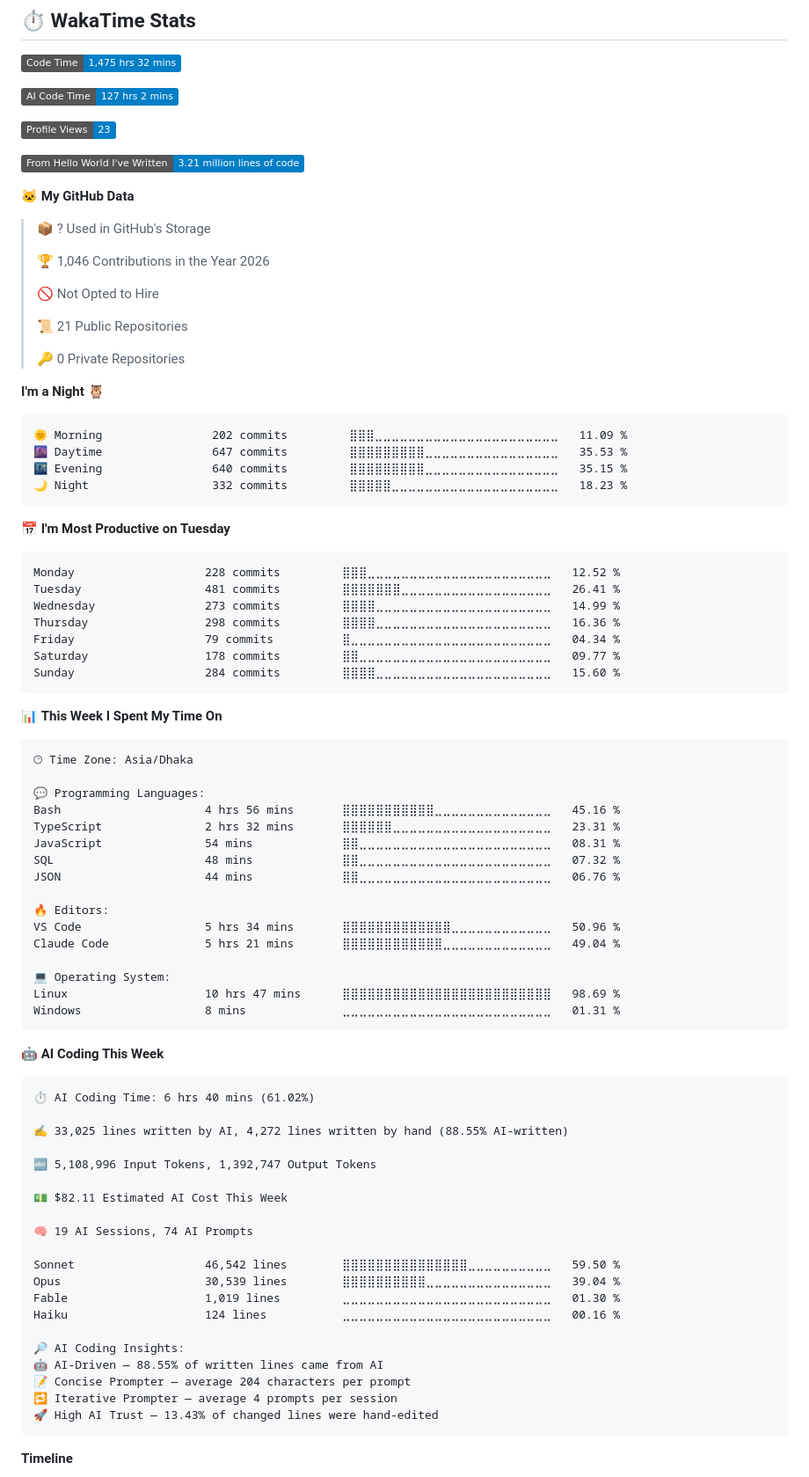
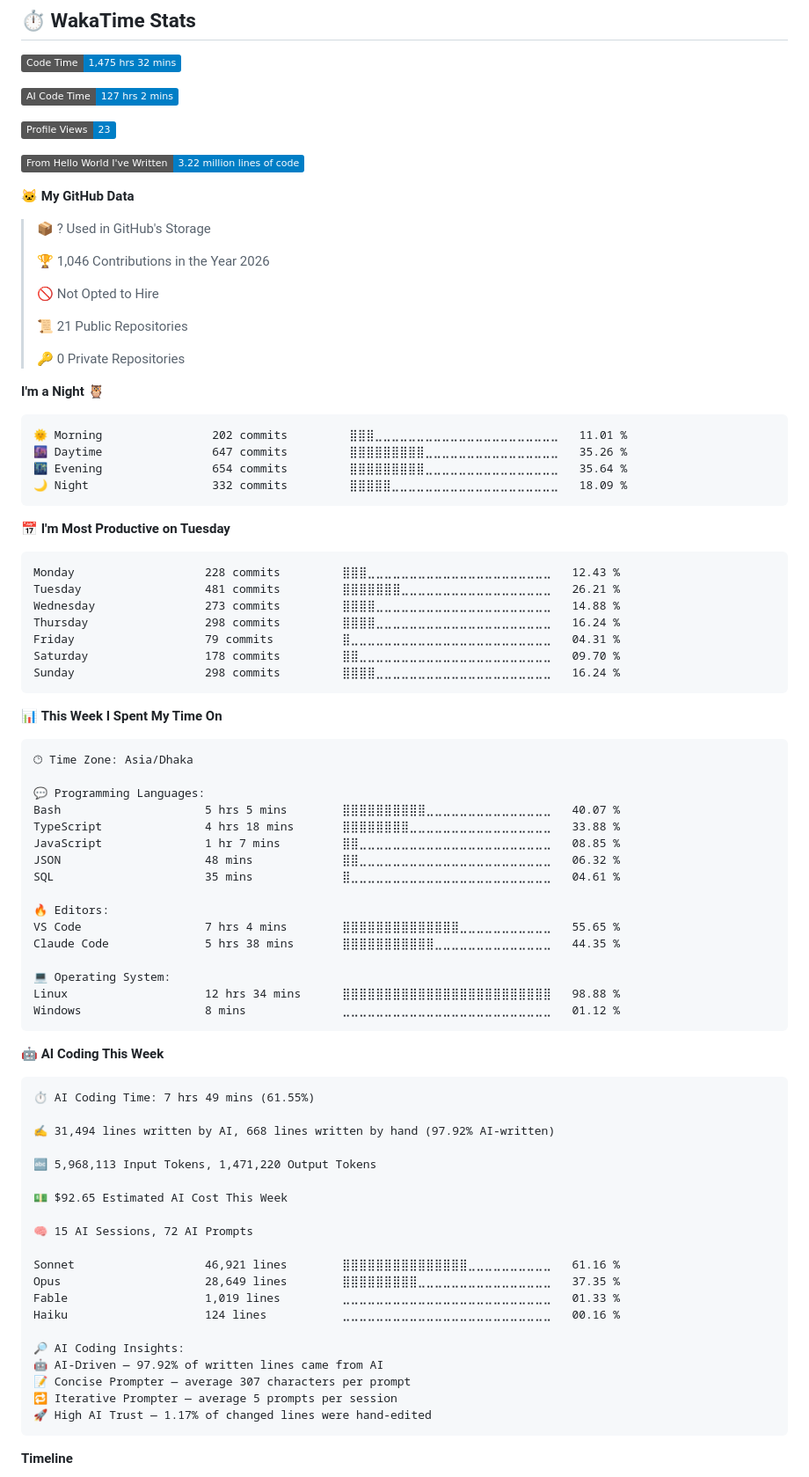
Before and after one commit to SadikHasanRafi/SadikHasanRafi, a Markdown page: README.md, the part around one of its changes. Shown at 88% size. GitHub-like rendering; badges without logos.

Commit message:
📊 Updated WakaTime development metrics

````diff
--- a/README.md
+++ b/README.md
@@ -125,7 +125,7 @@
 
 ![Profile Views](http://img.shields.io/badge/Profile%20Views-23-blue?style=flat)
 
-![Lines of code](https://img.shields.io/badge/From%20Hello%20World%20I%27ve%20Written-3.21%20million%20lines%20of%20code-blue?style=flat)
+![Lines of code](https://img.shields.io/badge/From%20Hello%20World%20I%27ve%20Written-3.22%20million%20lines%20of%20code-blue?style=flat)
 
 **🐱 My GitHub Data**
 
@@ -142,21 +142,21 @@
 **I'm a Night 🦉**
 
 ```text
-🌞 Morning                202 commits         ⣿⣿⣿⣀⣀⣀⣀⣀⣀⣀⣀⣀⣀⣀⣀⣀⣀⣀⣀⣀⣀⣀⣀⣀⣀   11.09 %
-🌆 Daytime                647 commits         ⣿⣿⣿⣿⣿⣿⣿⣿⣿⣀⣀⣀⣀⣀⣀⣀⣀⣀⣀⣀⣀⣀⣀⣀⣀   35.53 %
-🌃 Evening                640 commits         ⣿⣿⣿⣿⣿⣿⣿⣿⣿⣀⣀⣀⣀⣀⣀⣀⣀⣀⣀⣀⣀⣀⣀⣀⣀   35.15 %
-🌙 Night                  332 commits         ⣿⣿⣿⣿⣿⣀⣀⣀⣀⣀⣀⣀⣀⣀⣀⣀⣀⣀⣀⣀⣀⣀⣀⣀⣀   18.23 %
+🌞 Morning                202 commits         ⣿⣿⣿⣀⣀⣀⣀⣀⣀⣀⣀⣀⣀⣀⣀⣀⣀⣀⣀⣀⣀⣀⣀⣀⣀   11.01 %
+🌆 Daytime                647 commits         ⣿⣿⣿⣿⣿⣿⣿⣿⣿⣀⣀⣀⣀⣀⣀⣀⣀⣀⣀⣀⣀⣀⣀⣀⣀   35.26 %
+🌃 Evening                654 commits         ⣿⣿⣿⣿⣿⣿⣿⣿⣿⣀⣀⣀⣀⣀⣀⣀⣀⣀⣀⣀⣀⣀⣀⣀⣀   35.64 %
+🌙 Night                  332 commits         ⣿⣿⣿⣿⣿⣀⣀⣀⣀⣀⣀⣀⣀⣀⣀⣀⣀⣀⣀⣀⣀⣀⣀⣀⣀   18.09 %
 ```
 📅 **I'm Most Productive on Tuesday**
 
 ```text
-Monday                   228 commits         ⣿⣿⣿⣀⣀⣀⣀⣀⣀⣀⣀⣀⣀⣀⣀⣀⣀⣀⣀⣀⣀⣀⣀⣀⣀   12.52 %
-Tuesday                  481 commits         ⣿⣿⣿⣿⣿⣿⣿⣀⣀⣀⣀⣀⣀⣀⣀⣀⣀⣀⣀⣀⣀⣀⣀⣀⣀   26.41 %
-Wednesday                273 commits         ⣿⣿⣿⣿⣀⣀⣀⣀⣀⣀⣀⣀⣀⣀⣀⣀⣀⣀⣀⣀⣀⣀⣀⣀⣀   14.99 %
-Thursday                 298 commits         ⣿⣿⣿⣿⣀⣀⣀⣀⣀⣀⣀⣀⣀⣀⣀⣀⣀⣀⣀⣀⣀⣀⣀⣀⣀   16.36 %
-Friday                   79 commits          ⣿⣀⣀⣀⣀⣀⣀⣀⣀⣀⣀⣀⣀⣀⣀⣀⣀⣀⣀⣀⣀⣀⣀⣀⣀   04.34 %
-Saturday                 178 commits         ⣿⣿⣀⣀⣀⣀⣀⣀⣀⣀⣀⣀⣀⣀⣀⣀⣀⣀⣀⣀⣀⣀⣀⣀⣀   09.77 %
-Sunday                   284 commits         ⣿⣿⣿⣿⣀⣀⣀⣀⣀⣀⣀⣀⣀⣀⣀⣀⣀⣀⣀⣀⣀⣀⣀⣀⣀   15.60 %
+Monday                   228 commits         ⣿⣿⣿⣀⣀⣀⣀⣀⣀⣀⣀⣀⣀⣀⣀⣀⣀⣀⣀⣀⣀⣀⣀⣀⣀   12.43 %
+Tuesday                  481 commits         ⣿⣿⣿⣿⣿⣿⣿⣀⣀⣀⣀⣀⣀⣀⣀⣀⣀⣀⣀⣀⣀⣀⣀⣀⣀   26.21 %
+Wednesday                273 commits         ⣿⣿⣿⣿⣀⣀⣀⣀⣀⣀⣀⣀⣀⣀⣀⣀⣀⣀⣀⣀⣀⣀⣀⣀⣀   14.88 %
+Thursday                 298 commits         ⣿⣿⣿⣿⣀⣀⣀⣀⣀⣀⣀⣀⣀⣀⣀⣀⣀⣀⣀⣀⣀⣀⣀⣀⣀   16.24 %
+Friday                   79 commits          ⣿⣀⣀⣀⣀⣀⣀⣀⣀⣀⣀⣀⣀⣀⣀⣀⣀⣀⣀⣀⣀⣀⣀⣀⣀   04.31 %
+Saturday                 178 commits         ⣿⣿⣀⣀⣀⣀⣀⣀⣀⣀⣀⣀⣀⣀⣀⣀⣀⣀⣀⣀⣀⣀⣀⣀⣀   09.70 %
+Sunday                   298 commits         ⣿⣿⣿⣿⣀⣀⣀⣀⣀⣀⣀⣀⣀⣀⣀⣀⣀⣀⣀⣀⣀⣀⣀⣀⣀   16.24 %
 ```
 
 
@@ -166,44 +166,44 @@ Sunday                   284 commits         ⣿⣿⣿⣿⣀⣀⣀⣀⣀⣀⣀
 🕑︎ Time Zone: Asia/Dhaka
 
 💬 Programming Languages:
-Bash                     4 hrs 56 mins       ⣿⣿⣿⣿⣿⣿⣿⣿⣿⣿⣿⣀⣀⣀⣀⣀⣀⣀⣀⣀⣀⣀⣀⣀⣀   45.16 %
-TypeScript               2 hrs 32 mins       ⣿⣿⣿⣿⣿⣿⣀⣀⣀⣀⣀⣀⣀⣀⣀⣀⣀⣀⣀⣀⣀⣀⣀⣀⣀   23.31 %
-JavaScript               54 mins             ⣿⣿⣀⣀⣀⣀⣀⣀⣀⣀⣀⣀⣀⣀⣀⣀⣀⣀⣀⣀⣀⣀⣀⣀⣀   08.31 %
-SQL                      48 mins             ⣿⣿⣀⣀⣀⣀⣀⣀⣀⣀⣀⣀⣀⣀⣀⣀⣀⣀⣀⣀⣀⣀⣀⣀⣀   07.32 %
-JSON                     44 mins             ⣿⣿⣀⣀⣀⣀⣀⣀⣀⣀⣀⣀⣀⣀⣀⣀⣀⣀⣀⣀⣀⣀⣀⣀⣀   06.76 %
+Bash                     5 hrs 5 mins        ⣿⣿⣿⣿⣿⣿⣿⣿⣿⣿⣀⣀⣀⣀⣀⣀⣀⣀⣀⣀⣀⣀⣀⣀⣀   40.07 %
+TypeScript               4 hrs 18 mins       ⣿⣿⣿⣿⣿⣿⣿⣿⣀⣀⣀⣀⣀⣀⣀⣀⣀⣀⣀⣀⣀⣀⣀⣀⣀   33.88 %
+JavaScript               1 hr 7 mins         ⣿⣿⣀⣀⣀⣀⣀⣀⣀⣀⣀⣀⣀⣀⣀⣀⣀⣀⣀⣀⣀⣀⣀⣀⣀   08.85 %
+JSON                     48 mins             ⣿⣿⣀⣀⣀⣀⣀⣀⣀⣀⣀⣀⣀⣀⣀⣀⣀⣀⣀⣀⣀⣀⣀⣀⣀   06.32 %
+SQL                      35 mins             ⣿⣀⣀⣀⣀⣀⣀⣀⣀⣀⣀⣀⣀⣀⣀⣀⣀⣀⣀⣀⣀⣀⣀⣀⣀   04.61 %
 
 🔥 Editors:
-VS Code                  5 hrs 34 mins       ⣿⣿⣿⣿⣿⣿⣿⣿⣿⣿⣿⣿⣿⣀⣀⣀⣀⣀⣀⣀⣀⣀⣀⣀⣀   50.96 %
-Claude Code              5 hrs 21 mins       ⣿⣿⣿⣿⣿⣿⣿⣿⣿⣿⣿⣿⣀⣀⣀⣀⣀⣀⣀⣀⣀⣀⣀⣀⣀   49.04 %
+VS Code                  7 hrs 4 mins        ⣿⣿⣿⣿⣿⣿⣿⣿⣿⣿⣿⣿⣿⣿⣀⣀⣀⣀⣀⣀⣀⣀⣀⣀⣀   55.65 %
+Claude Code              5 hrs 38 mins       ⣿⣿⣿⣿⣿⣿⣿⣿⣿⣿⣿⣀⣀⣀⣀⣀⣀⣀⣀⣀⣀⣀⣀⣀⣀   44.35 %
 
 💻 Operating System:
-Linux                    10 hrs 47 mins      ⣿⣿⣿⣿⣿⣿⣿⣿⣿⣿⣿⣿⣿⣿⣿⣿⣿⣿⣿⣿⣿⣿⣿⣿⣿   98.69 %
-Windows                  8 mins              ⣀⣀⣀⣀⣀⣀⣀⣀⣀⣀⣀⣀⣀⣀⣀⣀⣀⣀⣀⣀⣀⣀⣀⣀⣀   01.31 %
+Linux                    12 hrs 34 mins      ⣿⣿⣿⣿⣿⣿⣿⣿⣿⣿⣿⣿⣿⣿⣿⣿⣿⣿⣿⣿⣿⣿⣿⣿⣿   98.88 %
+Windows                  8 mins              ⣀⣀⣀⣀⣀⣀⣀⣀⣀⣀⣀⣀⣀⣀⣀⣀⣀⣀⣀⣀⣀⣀⣀⣀⣀   01.12 %
 ```
 
 🤖 **AI Coding This Week**
 
 ```text
-⏱ AI Coding Time: 6 hrs 40 mins (61.02%)
+⏱ AI Coding Time: 7 hrs 49 mins (61.55%)
 
-✍️ 33,025 lines written by AI, 4,272 lines written by hand (88.55% AI-written)
+✍️ 31,494 lines written by AI, 668 lines written by hand (97.92% AI-written)
 
-🔤 5,108,996 Input Tokens, 1,392,747 Output Tokens
+🔤 5,968,113 Input Tokens, 1,471,220 Output Tokens
 
-💵 $82.11 Estimated AI Cost This Week
+💵 $92.65 Estimated AI Cost This Week
 
-🧠 19 AI Sessions, 74 AI Prompts
+🧠 15 AI Sessions, 72 AI Prompts
 
-Sonnet                   46,542 lines        ⣿⣿⣿⣿⣿⣿⣿⣿⣿⣿⣿⣿⣿⣿⣿⣀⣀⣀⣀⣀⣀⣀⣀⣀⣀   59.50 %
-Opus                     30,539 lines        ⣿⣿⣿⣿⣿⣿⣿⣿⣿⣿⣀⣀⣀⣀⣀⣀⣀⣀⣀⣀⣀⣀⣀⣀⣀   39.04 %
-Fable                    1,019 lines         ⣀⣀⣀⣀⣀⣀⣀⣀⣀⣀⣀⣀⣀⣀⣀⣀⣀⣀⣀⣀⣀⣀⣀⣀⣀   01.30 %
+Sonnet                   46,921 lines        ⣿⣿⣿⣿⣿⣿⣿⣿⣿⣿⣿⣿⣿⣿⣿⣀⣀⣀⣀⣀⣀⣀⣀⣀⣀   61.16 %
+Opus                     28,649 lines        ⣿⣿⣿⣿⣿⣿⣿⣿⣿⣀⣀⣀⣀⣀⣀⣀⣀⣀⣀⣀⣀⣀⣀⣀⣀   37.35 %
+Fable                    1,019 lines         ⣀⣀⣀⣀⣀⣀⣀⣀⣀⣀⣀⣀⣀⣀⣀⣀⣀⣀⣀⣀⣀⣀⣀⣀⣀   01.33 %
 Haiku                    124 lines           ⣀⣀⣀⣀⣀⣀⣀⣀⣀⣀⣀⣀⣀⣀⣀⣀⣀⣀⣀⣀⣀⣀⣀⣀⣀   00.16 %
 
 🔎 AI Coding Insights:
-🤖 AI-Driven — 88.55% of written lines came from AI
-📝 Concise Prompter — average 204 characters per prompt
-🔁 Iterative Prompter — average 4 prompts per session
-🚀 High AI Trust — 13.43% of changed lines were hand-edited
+🤖 AI-Driven — 97.92% of written lines came from AI
+📝 Concise Prompter — average 307 characters per prompt
+🔁 Iterative Prompter — average 5 prompts per session
+🚀 High AI Trust — 1.17% of changed lines were hand-edited
 ```
 
 **Timeline**
````
Also changed, not shown: other parts of README.md (+1 -1 lines), assets/bar_graph.png.
